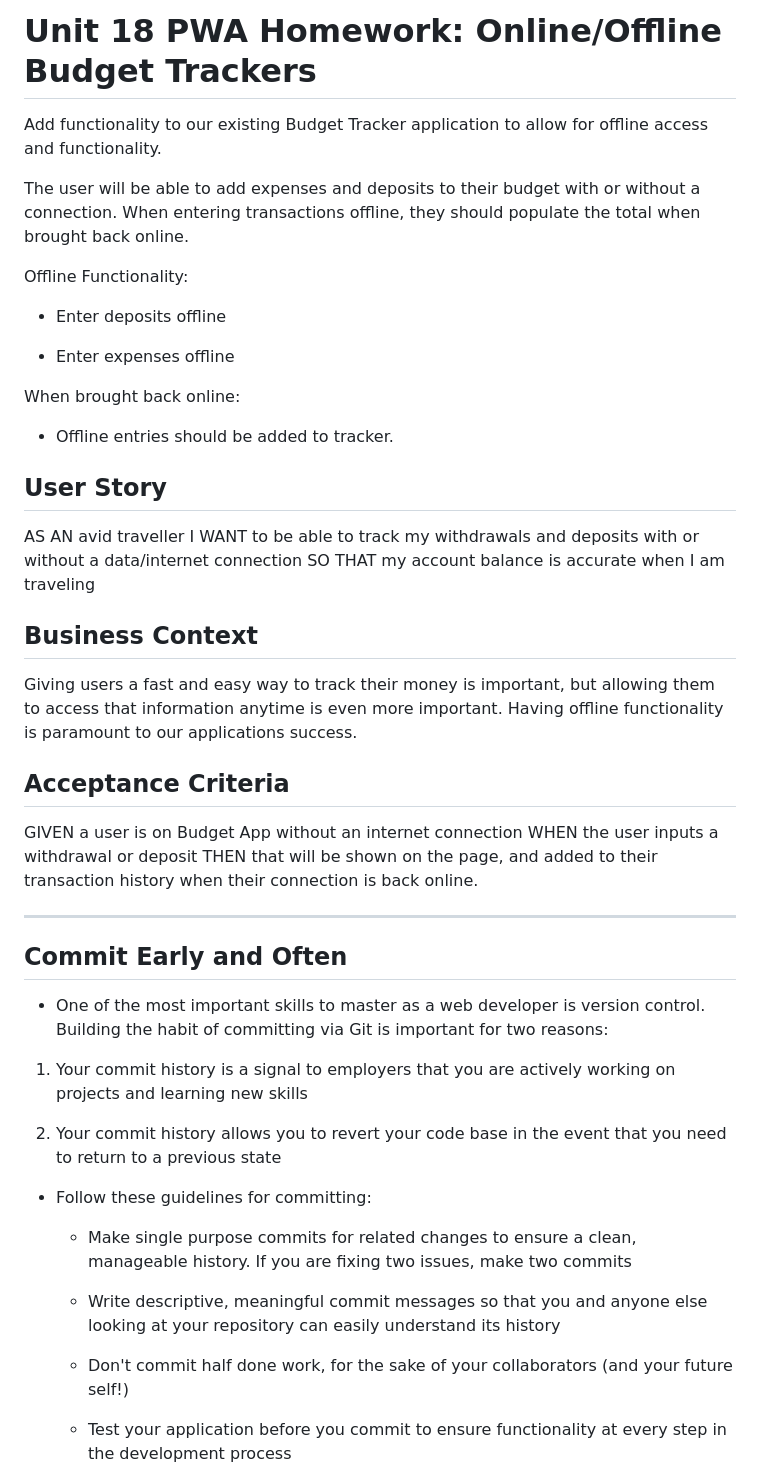
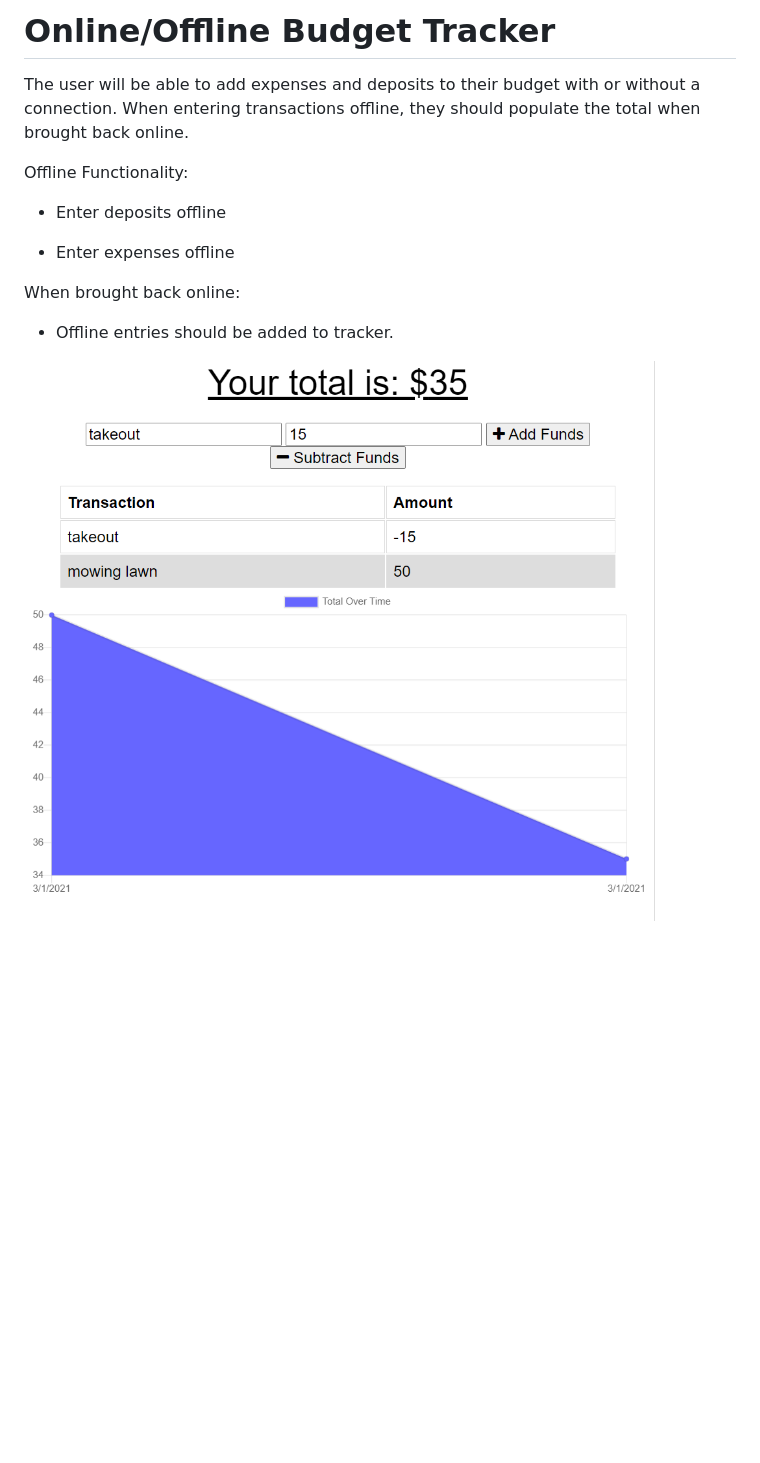
Before and after one commit to yermasog/budget-tracker, a Markdown page: README.md, the part around the change printed below. GitHub-like rendering; pictures changed too: public/images/main.png (added); blank space fills up the shorter version.

```diff
--- a/README.md
+++ b/README.md
@@ -1,6 +1,4 @@
-# Unit 18 PWA Homework: Online/Offline Budget Trackers
-
-Add functionality to our existing Budget Tracker application to allow for offline access and functionality.
+# Online/Offline Budget Tracker
 
 The user will be able to add expenses and deposits to their budget with or without a connection. When entering transactions offline, they should populate the total when brought back online.
 
@@ -14,38 +12,6 @@ When brought back online:
 
   * Offline entries should be added to tracker.
 
-## User Story
-AS AN avid traveller
-I WANT to be able to track my withdrawals and deposits with or without a data/internet connection
-SO THAT my account balance is accurate when I am traveling
 
-## Business Context
+<img src="public/images/main.png" >
 
-Giving users a fast and easy way to track their money is important, but allowing them to access that information anytime is even more important. Having offline functionality is paramount to our applications success.
-
-
-## Acceptance Criteria
-GIVEN a user is on Budget App without an internet connection
-WHEN the user inputs a withdrawal or deposit
-THEN that will be shown on the page, and added to their transaction history when their connection is back online.
-
-- - -
-
-## Commit Early and Often
-
-* One of the most important skills to master as a web developer is version control. Building the habit of committing via Git is important for two reasons:
-
-1. Your commit history is a signal to employers that you are actively working on projects and learning new skills
-
-2. Your commit history allows you to revert your code base in the event that you need to return to a previous state
-
-* Follow these guidelines for committing:
-
-  * Make single purpose commits for related changes to ensure a clean, manageable history. If you are fixing two issues, make two commits
-
-  * Write descriptive, meaningful commit messages so that you and anyone else looking at your repository can easily understand its history
-
-  * Don't commit half done work, for the sake of your collaborators (and your future self!)
-
-  * Test your application before you commit to ensure functionality at every step in the development process
-
```
Also changed, not shown: other parts of README.md (+1 -19 lines), 2 other files.
